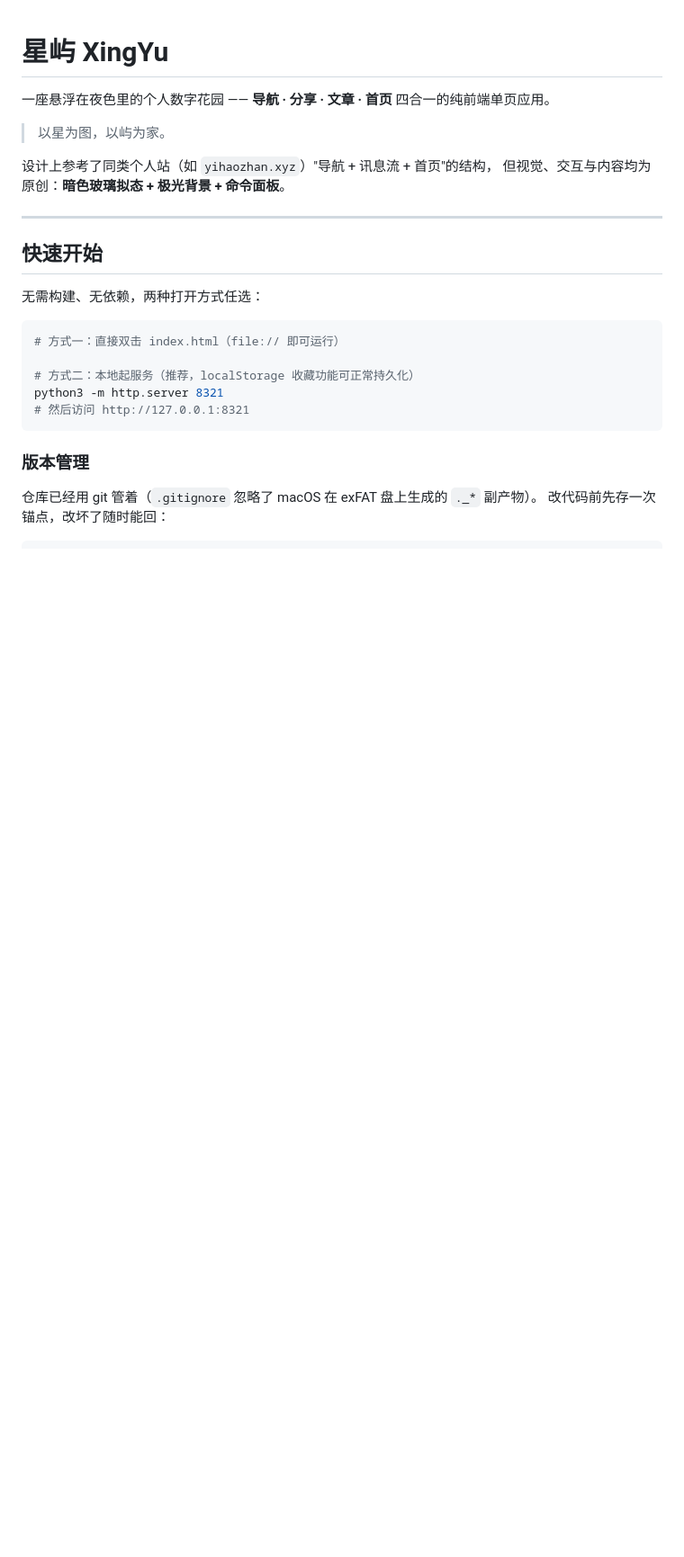
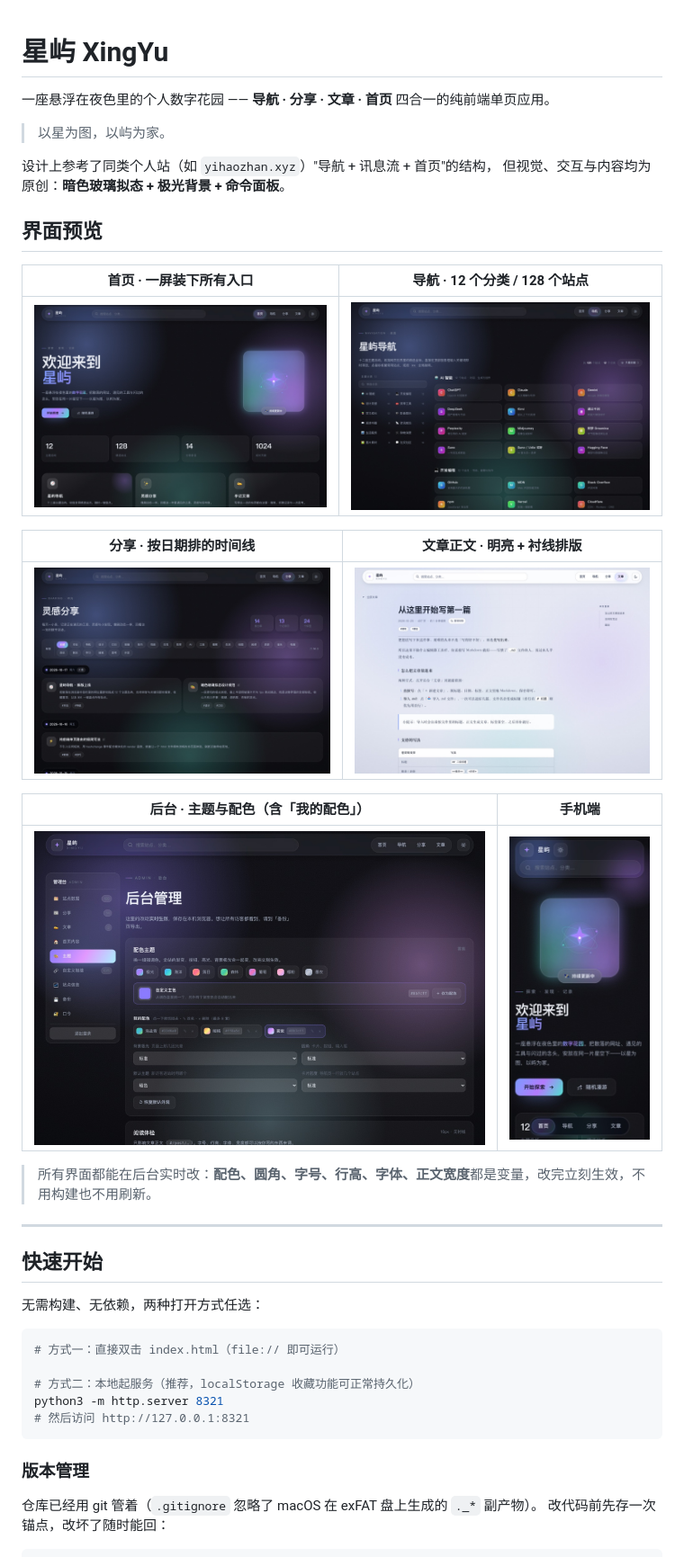
Before and after one commit to Mackxin/xingyu, a Markdown page: README.md, the part around one of its changes. Shown at 90% size. GitHub-like rendering; pictures changed too: docs/screenshots/01-home.jpg (added), docs/screenshots/02-nav.jpg (added), docs/screenshots/03-share.jpg (added); blank space fills up the shorter version.

Commit message:
README 加 6 张界面预览图（首页/导航/分享/文章正文/后台主题/手机端），放在 docs/screenshots 下，压缩成 JPG 共约 1.2MB

```diff
--- a/README.md
+++ b/README.md
@@ -6,6 +6,22 @@
 
 设计上参考了同类个人站（如 `yihaozhan.xyz`）"导航 + 讯息流 + 首页"的结构，
 但视觉、交互与内容均为原创：**暗色玻璃拟态 + 极光背景 + 命令面板**。
+
+## 界面预览
+
+| 首页 · 一屏装下所有入口 | 导航 · 12 个分类 / 128 个站点 |
+| :---: | :---: |
+| ![首页](docs/screenshots/01-home.jpg) | ![导航](docs/screenshots/02-nav.jpg) |
+
+| 分享 · 按日期排的时间线 | 文章正文 · 明亮 + 衬线排版 |
+| :---: | :---: |
+| ![分享](docs/screenshots/03-share.jpg) | ![文章](docs/screenshots/04-post.jpg) |
+
+| 后台 · 主题与配色（含「我的配色」） | 手机端 |
+| :---: | :---: |
+| ![后台主题](docs/screenshots/05-admin-theme.jpg) | <img src="docs/screenshots/06-mobile.jpg" width="248" alt="手机端首页"> |
+
+> 所有界面都能在后台实时改：**配色、圆角、字号、行高、字体、正文宽度**都是变量，改完立刻生效，不用构建也不用刷新。
 
 ---
 
```
Also changed, not shown: other parts of README.md (+1 -0 lines).
